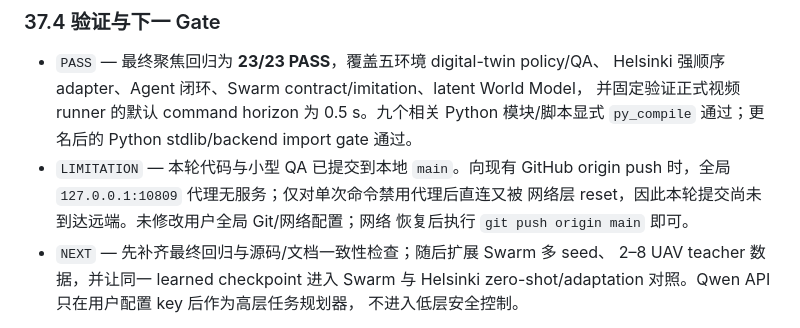
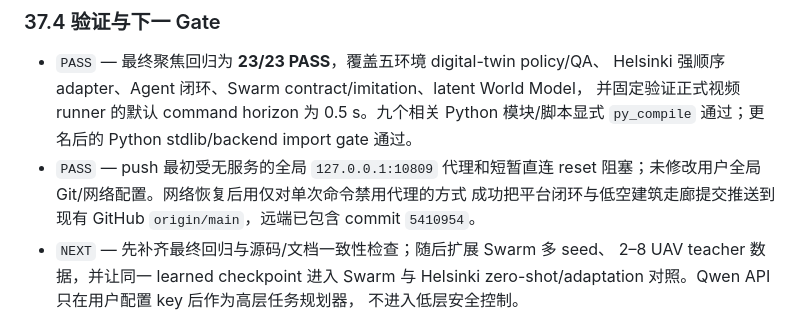
Before and after one commit to Dev-EmbodiedAI/UrbanFly, a Markdown page: docs/PROJECT_STATE.md, the part around the change. GitHub-like rendering.

Commit message:
同步低空演示发布状态

```diff
--- a/docs/PROJECT_STATE.md
+++ b/docs/PROJECT_STATE.md
@@ -2593,10 +2593,10 @@ DOCKER BENCHMARK NOT TESTED / DYNAMIC IMITATION BASELINE TRAINABLE BUT NOT TRAIN
   Helsinki 强顺序 adapter、Agent 闭环、Swarm contract/imitation、latent World Model，
   并固定验证正式视频 runner 的默认 command horizon 为 0.5 s。九个相关 Python
   模块/脚本显式 `py_compile` 通过；更名后的 Python stdlib/backend import gate 通过。
-- `LIMITATION` — 本轮代码与小型 QA 已提交到本地 `main`。向现有 GitHub origin
-  push 时，全局 `127.0.0.1:10809` 代理无服务；仅对单次命令禁用代理后直连又被
-  网络层 reset，因此本轮提交尚未到达远端。未修改用户全局 Git/网络配置；网络
-  恢复后执行 `git push origin main` 即可。
+- `PASS` — push 最初受无服务的全局 `127.0.0.1:10809` 代理和短暂直连 reset
+  阻塞；未修改用户全局 Git/网络配置。网络恢复后用仅对单次命令禁用代理的方式
+  成功把平台闭环与低空建筑走廊提交推送到现有 GitHub `origin/main`，远端已包含
+  commit `5410954`。
 - `NEXT` — 先补齐最终回归与源码/文档一致性检查；随后扩展 Swarm 多 seed、
   2–8 UAV teacher 数据，并让同一 learned checkpoint 进入 Swarm 与 Helsinki
   zero-shot/adaptation 对照。Qwen API 只在用户配置 key 后作为高层任务规划器，
```
